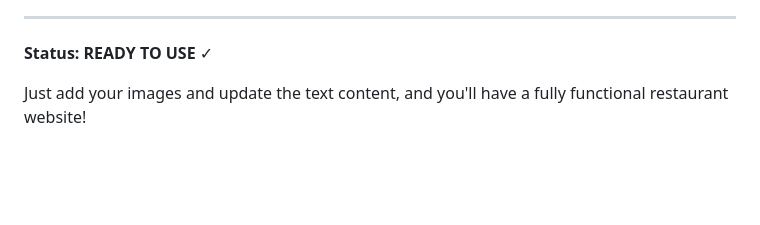
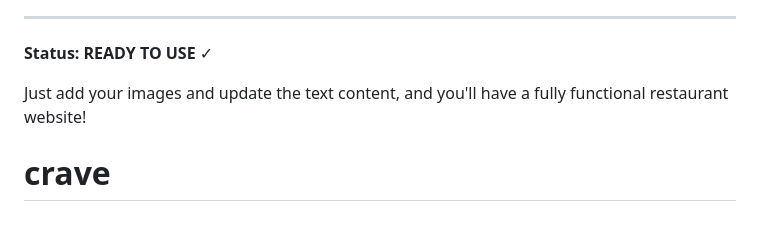
Before and after one commit to kendiz-00/crave, a Markdown page: README.md, the part around the change. Rendered like a GitHub page; blank space fills up the shorter version.

```diff
--- a/README.md
+++ b/README.md
@@ -160,3 +160,4 @@ The site is fully responsive and works on:
 **Status: READY TO USE** ✓
 
 Just add your images and update the text content, and you'll have a fully functional restaurant website!
+# crave
```
